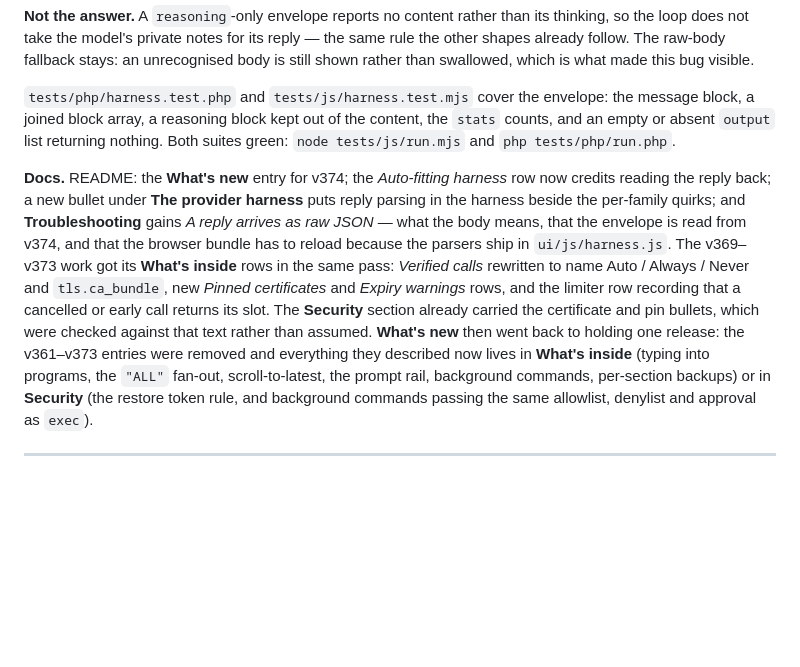
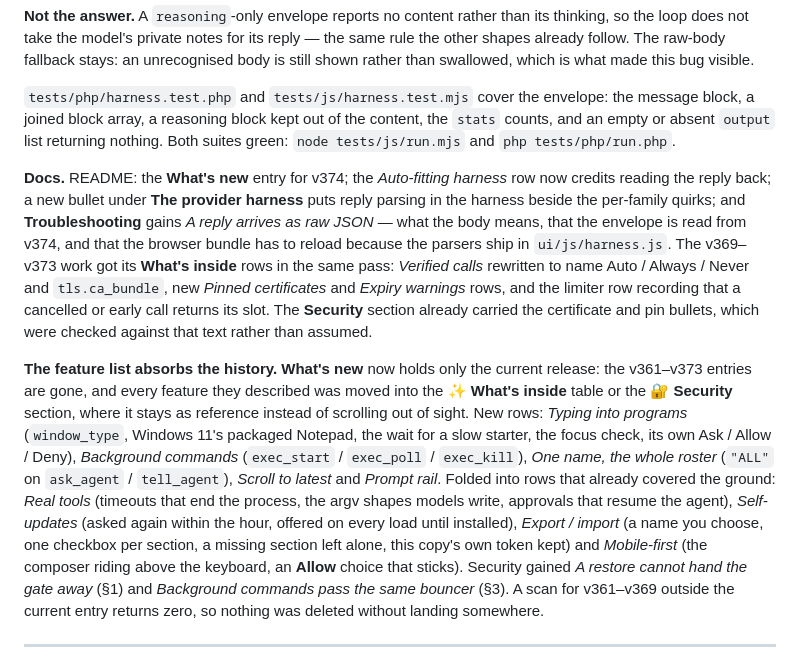
Before and after one commit to MBHudson/Autonomous, a Markdown page: CHANGELOG.md, the part around the change. GitHub-like rendering; blank space fills up the shorter version.

Commit message:
Record the feature-list consolidation in the changelog
The Docs paragraph only mentioned the fold in passing. It now has its own
paragraph naming every row that moved where, which security rules were added,
and the check that no release entry vanished without its feature landing.

```diff
--- a/CHANGELOG.md
+++ b/CHANGELOG.md
@@ -27,7 +27,9 @@ reads and compares alongside that cache-buster — see the first entry below.
 
 `tests/php/harness.test.php` and `tests/js/harness.test.mjs` cover the envelope: the message block, a joined block array, a reasoning block kept out of the content, the `stats` counts, and an empty or absent `output` list returning nothing. Both suites green: `node tests/js/run.mjs` and `php tests/php/run.php`.
 
-**Docs.** README: the **What's new** entry for v374; the *Auto-fitting harness* row now credits reading the reply back; a new bullet under **The provider harness** puts reply parsing in the harness beside the per-family quirks; and **Troubleshooting** gains *A reply arrives as raw JSON* — what the body means, that the envelope is read from v374, and that the browser bundle has to reload because the parsers ship in `ui/js/harness.js`. The v369–v373 work got its **What's inside** rows in the same pass: *Verified calls* rewritten to name Auto / Always / Never and `tls.ca_bundle`, new *Pinned certificates* and *Expiry warnings* rows, and the limiter row recording that a cancelled or early call returns its slot. The **Security** section already carried the certificate and pin bullets, which were checked against that text rather than assumed. **What's new** then went back to holding one release: the v361–v373 entries were removed and everything they described now lives in **What's inside** (typing into programs, the `"ALL"` fan-out, scroll-to-latest, the prompt rail, background commands, per-section backups) or in **Security** (the restore token rule, and background commands passing the same allowlist, denylist and approval as `exec`).
+**Docs.** README: the **What's new** entry for v374; the *Auto-fitting harness* row now credits reading the reply back; a new bullet under **The provider harness** puts reply parsing in the harness beside the per-family quirks; and **Troubleshooting** gains *A reply arrives as raw JSON* — what the body means, that the envelope is read from v374, and that the browser bundle has to reload because the parsers ship in `ui/js/harness.js`. The v369–v373 work got its **What's inside** rows in the same pass: *Verified calls* rewritten to name Auto / Always / Never and `tls.ca_bundle`, new *Pinned certificates* and *Expiry warnings* rows, and the limiter row recording that a cancelled or early call returns its slot. The **Security** section already carried the certificate and pin bullets, which were checked against that text rather than assumed.
+
+**The feature list absorbs the history.** **What's new** now holds only the current release: the v361–v373 entries are gone, and every feature they described was moved into the ✨ **What's inside** table or the 🔐 **Security** section, where it stays as reference instead of scrolling out of sight. New rows: *Typing into programs* (`window_type`, Windows 11's packaged Notepad, the wait for a slow starter, the focus check, its own Ask / Allow / Deny), *Background commands* (`exec_start` / `exec_poll` / `exec_kill`), *One name, the whole roster* (`"ALL"` on `ask_agent` / `tell_agent`), *Scroll to latest* and *Prompt rail*. Folded into rows that already covered the ground: *Real tools* (timeouts that end the process, the argv shapes models write, approvals that resume the agent), *Self-updates* (asked again within the hour, offered on every load until installed), *Export / import* (a name you choose, one checkbox per section, a missing section left alone, this copy's own token kept) and *Mobile-first* (the composer riding above the keyboard, an **Allow** choice that sticks). Security gained *A restore cannot hand the gate away* (§1) and *Background commands pass the same bouncer* (§3). A scan for v361–v369 outside the current entry returns zero, so nothing was deleted without landing somewhere.
 
 ---
 
```
